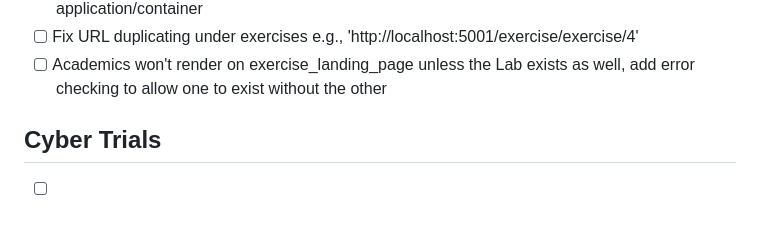
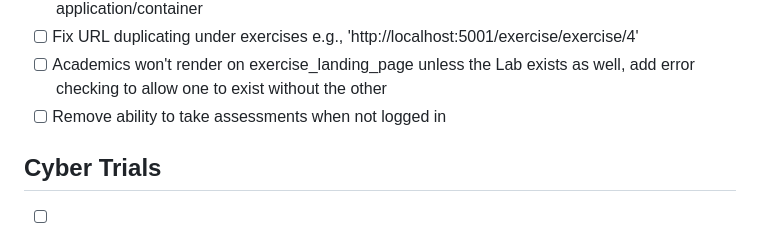
Before and after one commit to Bl00dvault/lions-dst, a Markdown page: TODO.md, the part around the change printed below. Rendered like a GitHub page.

```diff
--- a/TODO.md
+++ b/TODO.md
@@ -67,6 +68,7 @@
 - [ ] Add way for application to re-read exercises.json without having to restart the application/container
 - [ ] Fix URL duplicating under exercises e.g., 'http://localhost:5001/exercise/exercise/4'
 - [ ] Academics won't render on exercise_landing_page unless the Lab exists as well, add error checking to allow one to exist without the other
+- [ ] Remove ability to take assessments when not logged in
 
 ## Cyber Trials
 - [ ] Develop User Stories/System Design layout for Cyber Trials
```
Also changed, not shown: other parts of TODO.md (+1 -0 lines).
